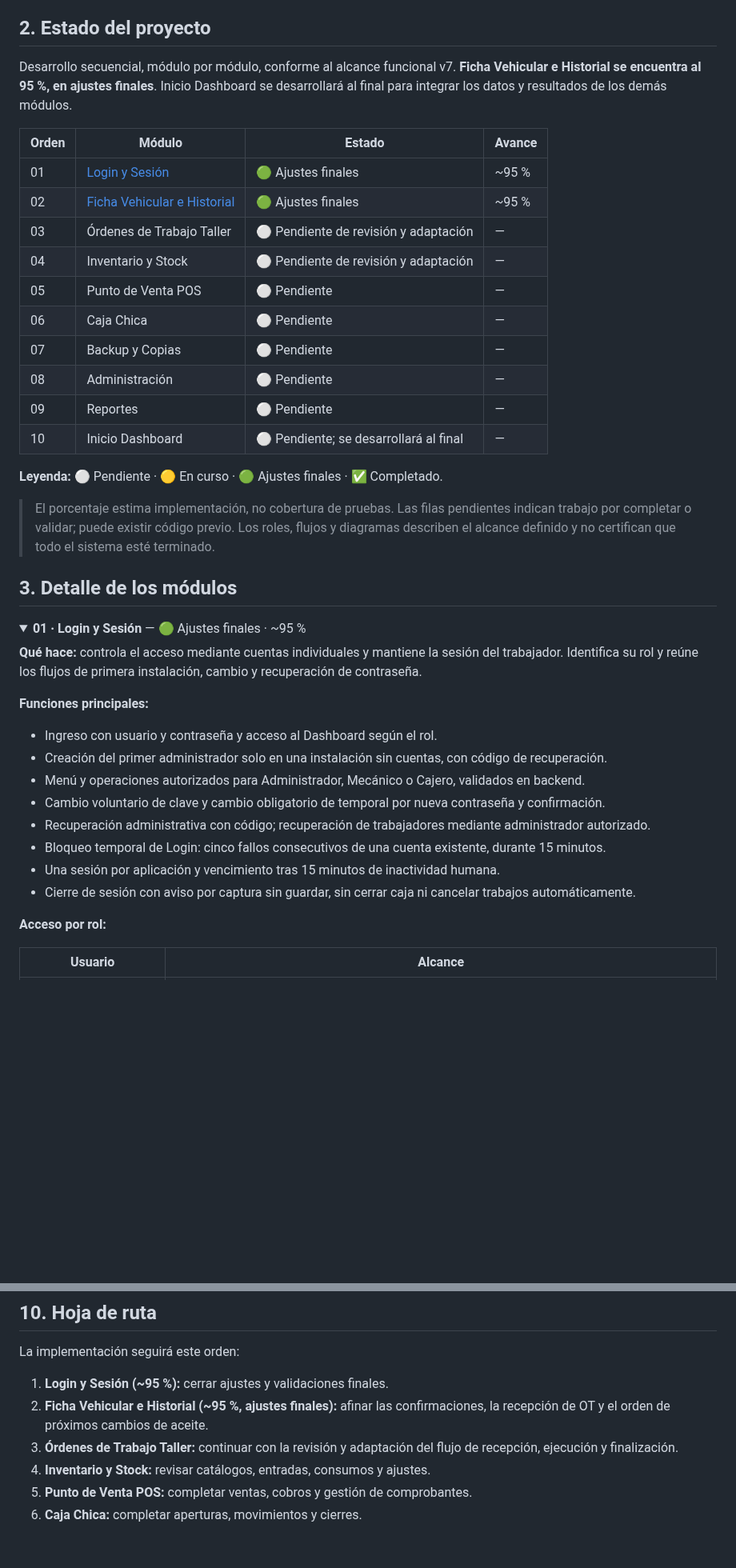
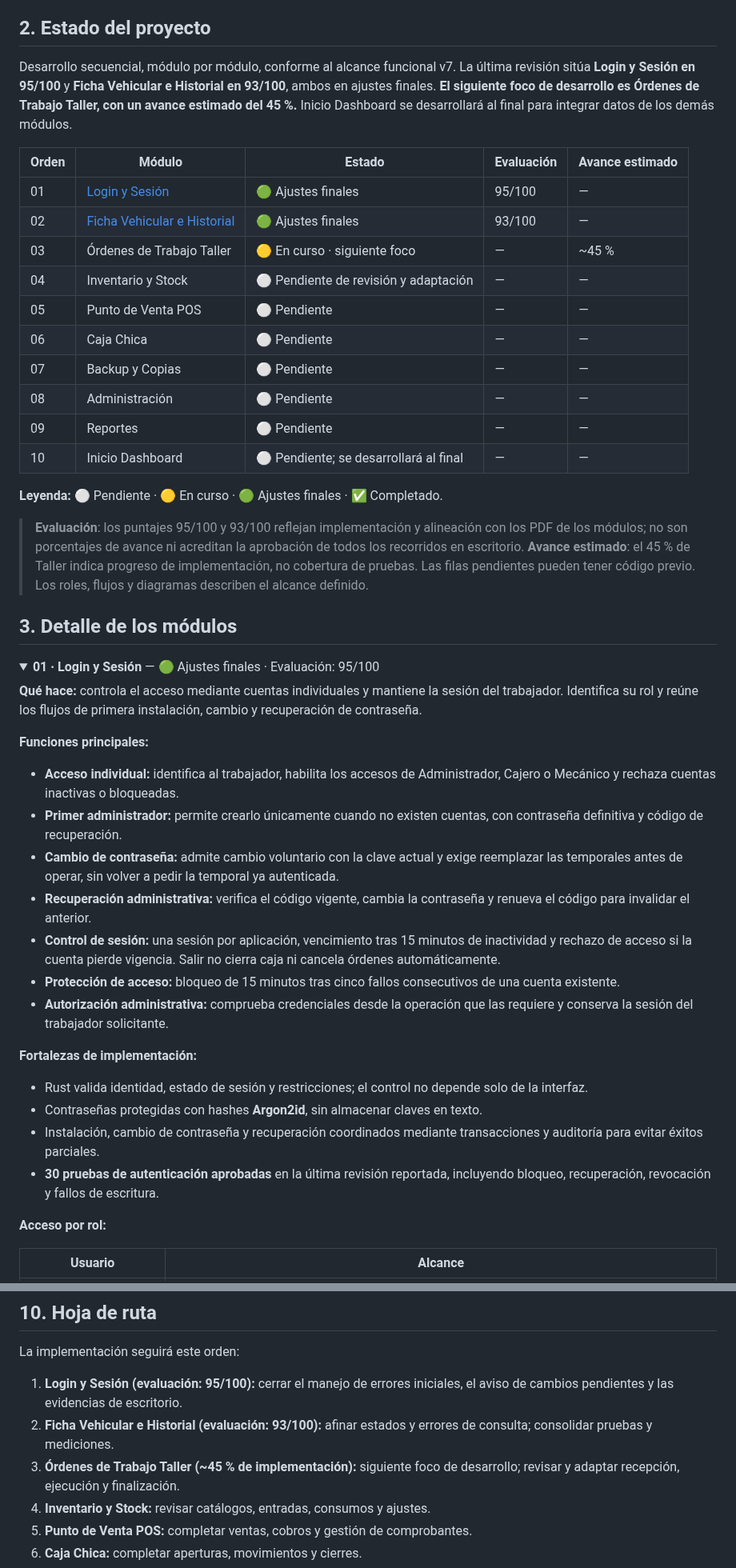
Before and after one commit to JesusLoza1506/lubricentro-erp, a Markdown page: README.md, 2 parts joined by grey strips. Shown at 80% size. Rendered like a GitHub page; folded sections open; blank space fills up the shorter version.

```diff
--- a/README.md
+++ b/README.md
@@ -43,24 +43,24 @@
 
 ## 2. Estado del proyecto
 
-Desarrollo secuencial, módulo por módulo, conforme al alcance funcional v7. **Ficha Vehicular e Historial se encuentra al 95 %, en ajustes finales**. Inicio Dashboard se desarrollará al final para integrar los datos y resultados de los demás módulos.
+Desarrollo secuencial, módulo por módulo, conforme al alcance funcional v7. La última revisión sitúa **Login y Sesión en 95/100** y **Ficha Vehicular e Historial en 93/100**, ambos en ajustes finales. **El siguiente foco de desarrollo es Órdenes de Trabajo Taller, con un avance estimado del 45 %.** Inicio Dashboard se desarrollará al final para integrar datos de los demás módulos.
 
-| Orden | Módulo | Estado | Avance |
-| --- | --- | --- | --- |
-| 01 | [Login y Sesión](#modulo-login-y-sesion) | 🟢 Ajustes finales | ~95 % |
-| 02 | [Ficha Vehicular e Historial](#modulo-ficha-vehicular-e-historial) | 🟢 Ajustes finales | ~95 % |
-| 03 | Órdenes de Trabajo Taller | ⚪ Pendiente de revisión y adaptación | — |
-| 04 | Inventario y Stock | ⚪ Pendiente de revisión y adaptación | — |
-| 05 | Punto de Venta POS | ⚪ Pendiente | — |
-| 06 | Caja Chica | ⚪ Pendiente | — |
-| 07 | Backup y Copias | ⚪ Pendiente | — |
-| 08 | Administración | ⚪ Pendiente | — |
-| 09 | Reportes | ⚪ Pendiente | — |
-| 10 | Inicio Dashboard | ⚪ Pendiente; se desarrollará al final | — |
+| Orden | Módulo | Estado | Evaluación | Avance estimado |
+| --- | --- | --- | --- | --- |
+| 01 | [Login y Sesión](#modulo-login-y-sesion) | 🟢 Ajustes finales | 95/100 | — |
+| 02 | [Ficha Vehicular e Historial](#modulo-ficha-vehicular-e-historial) | 🟢 Ajustes finales | 93/100 | — |
+| 03 | Órdenes de Trabajo Taller | 🟡 En curso · siguiente foco | — | ~45 % |
+| 04 | Inventario y Stock | ⚪ Pendiente de revisión y adaptación | — | — |
+| 05 | Punto de Venta POS | ⚪ Pendiente | — | — |
+| 06 | Caja Chica | ⚪ Pendiente | — | — |
+| 07 | Backup y Copias | ⚪ Pendiente | — | — |
+| 08 | Administración | ⚪ Pendiente | — | — |
+| 09 | Reportes | ⚪ Pendiente | — | — |
+| 10 | Inicio Dashboard | ⚪ Pendiente; se desarrollará al final | — | — |
 
 **Leyenda:** ⚪ Pendiente · 🟡 En curso · 🟢 Ajustes finales · ✅ Completado.
 
-> El porcentaje estima implementación, no cobertura de pruebas. Las filas pendientes indican trabajo por completar o validar; puede existir código previo. Los roles, flujos y diagramas describen el alcance definido y no certifican que todo el sistema esté terminado.
+> **Evaluación**: los puntajes 95/100 y 93/100 reflejan implementación y alineación con los PDF de los módulos; no son porcentajes de avance ni acreditan la aprobación de todos los recorridos en escritorio. **Avance estimado**: el 45 % de Taller indica progreso de implementación, no cobertura de pruebas. Las filas pendientes pueden tener código previo. Los roles, flujos y diagramas describen el alcance definido.
 
 <a id="modulos"></a>
 
@@ -69,20 +69,26 @@ Desarrollo secuencial, módulo por módulo, conforme al alcance funcional v7. **
 <a id="modulo-login-y-sesion"></a>
 
 <details>
-<summary><b>01 · Login y Sesión</b> — 🟢 Ajustes finales · ~95 %</summary>
+<summary><b>01 · Login y Sesión</b> — 🟢 Ajustes finales · Evaluación: 95/100</summary>
 
 **Qué hace:** controla el acceso mediante cuentas individuales y mantiene la sesión del trabajador. Identifica su rol y reúne los flujos de primera instalación, cambio y recuperación de contraseña.
 
 **Funciones principales:**
 
-- Ingreso con usuario y contraseña y acceso al Dashboard según el rol.
-- Creación del primer administrador solo en una instalación sin cuentas, con código de recuperación.
-- Menú y operaciones autorizados para Administrador, Mecánico o Cajero, validados en backend.
-- Cambio voluntario de clave y cambio obligatorio de temporal por nueva contraseña y confirmación.
-- Recuperación administrativa con código; recuperación de trabajadores mediante administrador autorizado.
-- Bloqueo temporal de Login: cinco fallos consecutivos de una cuenta existente, durante 15 minutos.
-- Una sesión por aplicación y vencimiento tras 15 minutos de inactividad humana.
-- Cierre de sesión con aviso por captura sin guardar, sin cerrar caja ni cancelar trabajos automáticamente.
+- **Acceso individual:** identifica al trabajador, habilita los accesos de Administrador, Cajero o Mecánico y rechaza cuentas inactivas o bloqueadas.
+- **Primer administrador:** permite crearlo únicamente cuando no existen cuentas, con contraseña definitiva y código de recuperación.
+- **Cambio de contraseña:** admite cambio voluntario con la clave actual y exige reemplazar las temporales antes de operar, sin volver a pedir la temporal ya autenticada.
+- **Recuperación administrativa:** verifica el código vigente, cambia la contraseña y renueva el código para invalidar el anterior.
+- **Control de sesión:** una sesión por aplicación, vencimiento tras 15 minutos de inactividad y rechazo de acceso si la cuenta pierde vigencia. Salir no cierra caja ni cancela órdenes automáticamente.
+- **Protección de acceso:** bloqueo de 15 minutos tras cinco fallos consecutivos de una cuenta existente.
+- **Autorización administrativa:** comprueba credenciales desde la operación que las requiere y conserva la sesión del trabajador solicitante.
+
+**Fortalezas de implementación:**
+
+- Rust valida identidad, estado de sesión y restricciones; el control no depende solo de la interfaz.
+- Contraseñas protegidas con hashes **Argon2id**, sin almacenar claves en texto.
+- Instalación, cambio de contraseña y recuperación coordinados mediante transacciones y auditoría para evitar éxitos parciales.
+- **30 pruebas de autenticación aprobadas** en la última revisión reportada, incluyendo bloqueo, recuperación, revocación y fallos de escritura.
 
 **Acceso por rol:**
 
@@ -334,9 +361,9 @@ El informe general y las diez especificaciones funcionales v7 son documentos de
 
 La implementación seguirá este orden:
 
-1. **Login y Sesión (~95 %):** cerrar ajustes y validaciones finales.
-2. **Ficha Vehicular e Historial (~95 %, ajustes finales):** afinar las confirmaciones, la recepción de OT y el orden de próximos cambios de aceite.
-3. **Órdenes de Trabajo Taller:** continuar con la revisión y adaptación del flujo de recepción, ejecución y finalización.
+1. **Login y Sesión (evaluación: 95/100):** cerrar el manejo de errores iniciales, el aviso de cambios pendientes y las evidencias de escritorio.
+2. **Ficha Vehicular e Historial (evaluación: 93/100):** afinar estados y errores de consulta; consolidar pruebas y mediciones.
+3. **Órdenes de Trabajo Taller (~45 % de implementación):** siguiente foco de desarrollo; revisar y adaptar recepción, ejecución y finalización.
 4. **Inventario y Stock:** revisar catálogos, entradas, consumos y ajustes.
 5. **Punto de Venta POS:** completar ventas, cobros y gestión de comprobantes.
 6. **Caja Chica:** completar aperturas, movimientos y cierres.
```
Also changed, not shown: other parts of README.md (+39 -18 lines), docs/images/ficha-vehicular-historial.png, docs/images/ficha-vehicular-proximos-cambios-aceite.png, docs/images/ficha-vehicular-registro.png, docs/images/ficha-vehicular.png, 9 other files.
